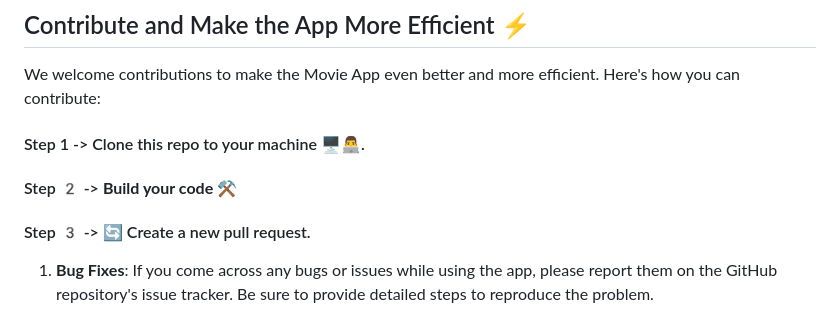
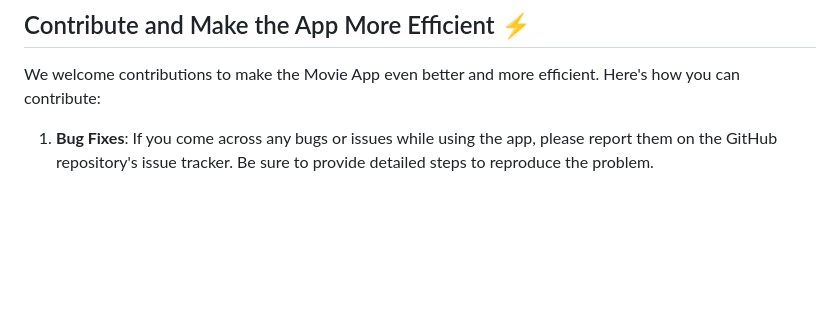
Before and after one commit to Shubh2-0/Movie_Search_Application, a Markdown page: README.md, the part around the change. Drawn GitHub-style; blank space fills up the shorter version.

```diff
--- a/README.md
+++ b/README.md
@@ -55,12 +55,6 @@ Welcome to the Movie App! This web application is designed to provide you with a
 
 We welcome contributions to make the Movie App even better and more efficient. Here's how you can contribute:
 
-#### Step 1    -> Clone this repo to your machine 🖥👨‍💻.
-
-#### Step 2️    -> **Build your code** ⚒️
-
-#### Step 3️    -> 🔄️ Create a new pull request.
-
 1. **Bug Fixes**: If you come across any bugs or issues while using the app, please report them on the GitHub repository's issue tracker. Be sure to provide detailed steps to reproduce the problem.
 
 2. **Enhancements**: Have an idea for a new feature or an improvement to existing functionalities? Feel free to open a pull request with your proposed changes. We appreciate your creativity and innovation!
```
